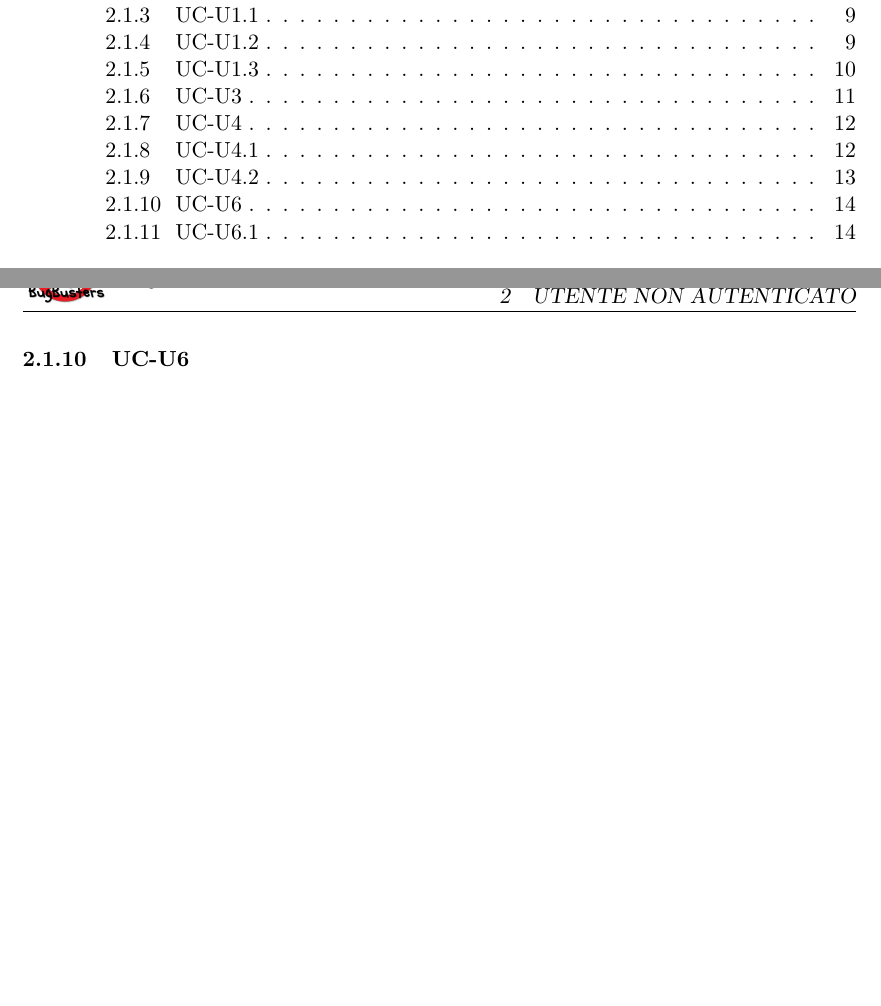
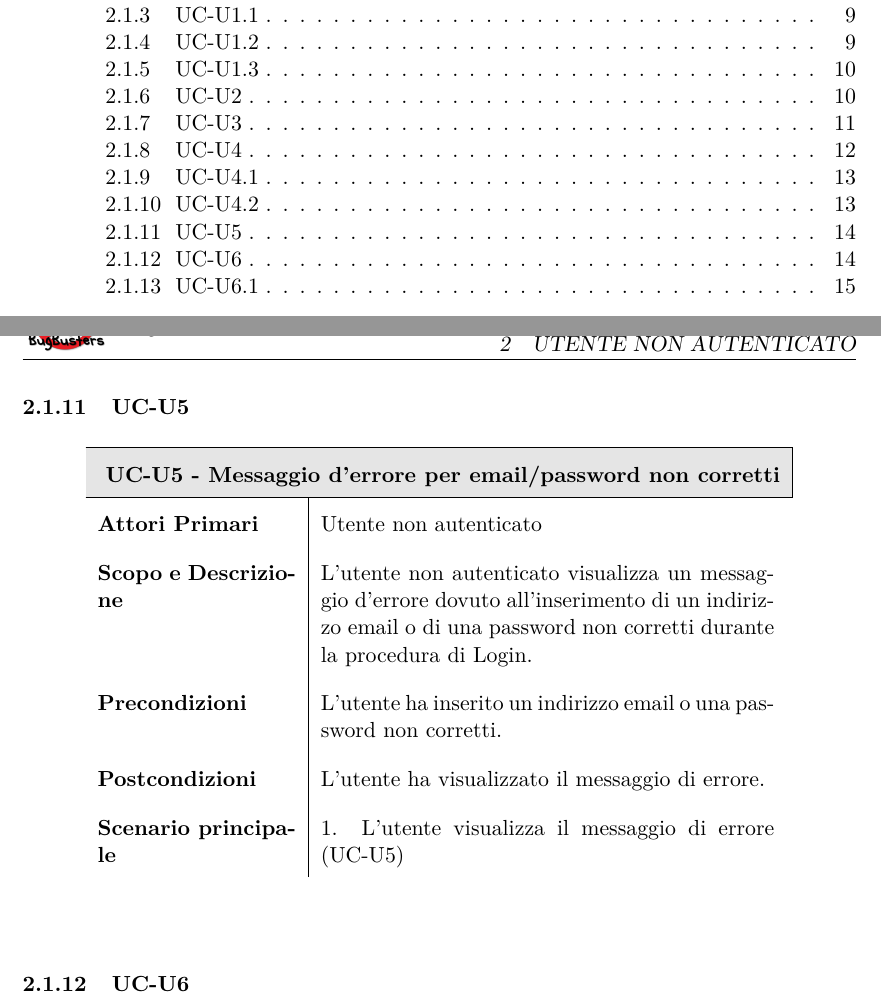
Before and after one commit to BugBusterSWE/documentation, a LaTeX document (RR/AnalisiDeiRequisiti/main.tex, which reads RR/AnalisiDeiRequisiti/res/sections/utenteNA.tex): two parts of pages 2 and 15 of 94, joined at a grey line, cut so that both start at the same text, the shorter picture padded with empty space. Compiled offline with pdfLaTeX.

Commit message:
Added UC-U2, UC-U5

```diff
--- a/RR/AnalisiDeiRequisiti/res/sections/utenteNA.tex
+++ b/RR/AnalisiDeiRequisiti/res/sections/utenteNA.tex
@@ -268,6 +289,29 @@ L'utente non autenticato ha visualizzato la pagina per la creazione dell'account
       \egroup
     \end{center}
 
+\subsubsection{UC-U5}
+
+    %Tabella
+    \begin{center}
+      \bgroup
+      \def\arraystretch{1.8}
+      \begin{longtable}{  p{3.5cm} | p{8cm} }
+
+        \hline
+        \multicolumn{2}{ | c | }{ \cellcolor[gray]{0.9} \textbf{UC-U5 - Messaggio d’errore per email/password non corretti}} \\
+        \hline
+
+        \textbf{Attori Primari} & Utente non autenticato \\
+        \textbf{Scopo e Descrizione} & L'utente non autenticato visualizza un messaggio d'errore dovuto all'inserimento di un indirizzo email o di una password non corretti durante la procedura di Login. \\
+
+        \textbf{Precondizioni}  & L'utente ha inserito un indirizzo email o una password non corretti. \\
+
+        \textbf{Postcondizioni} & L'utente ha visualizzato il messaggio di errore. \\
+        \textbf{Scenario principale} & 1. L'utente visualizza il messaggio di errore (UC-U5) \\
+      \end{longtable}
+      \egroup
+    \end{center}
+
 \subsubsection{UC-U6}
 
     \begin{figure}[H]
```
Also changed, not shown: RR/AnalisiDeiRequisiti/res/sections/utenteNA.tex (23 more changed lines).
